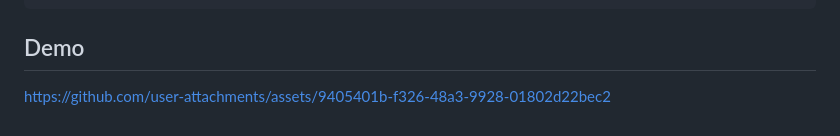
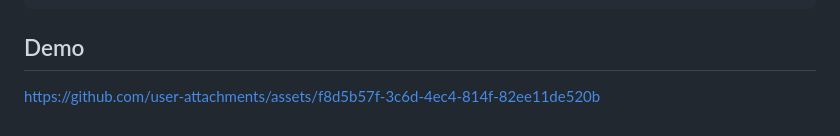
Before and after one commit to UrstrulyBhavana/Crypto-Currency-Web-App, a Markdown page: README.md, the part around the change. Drawn GitHub-style.

```diff
--- a/README.md
+++ b/README.md
@@ -75,4 +75,4 @@ setInterval(fetchPrices, 60000); // Update prices every minute
 ## Demo
 
 
-https://github.com/user-attachments/assets/9405401b-f326-48a3-9928-01802d22bec2
+https://github.com/user-attachments/assets/f8d5b57f-3c6d-4ec4-814f-82ee11de520b
```
